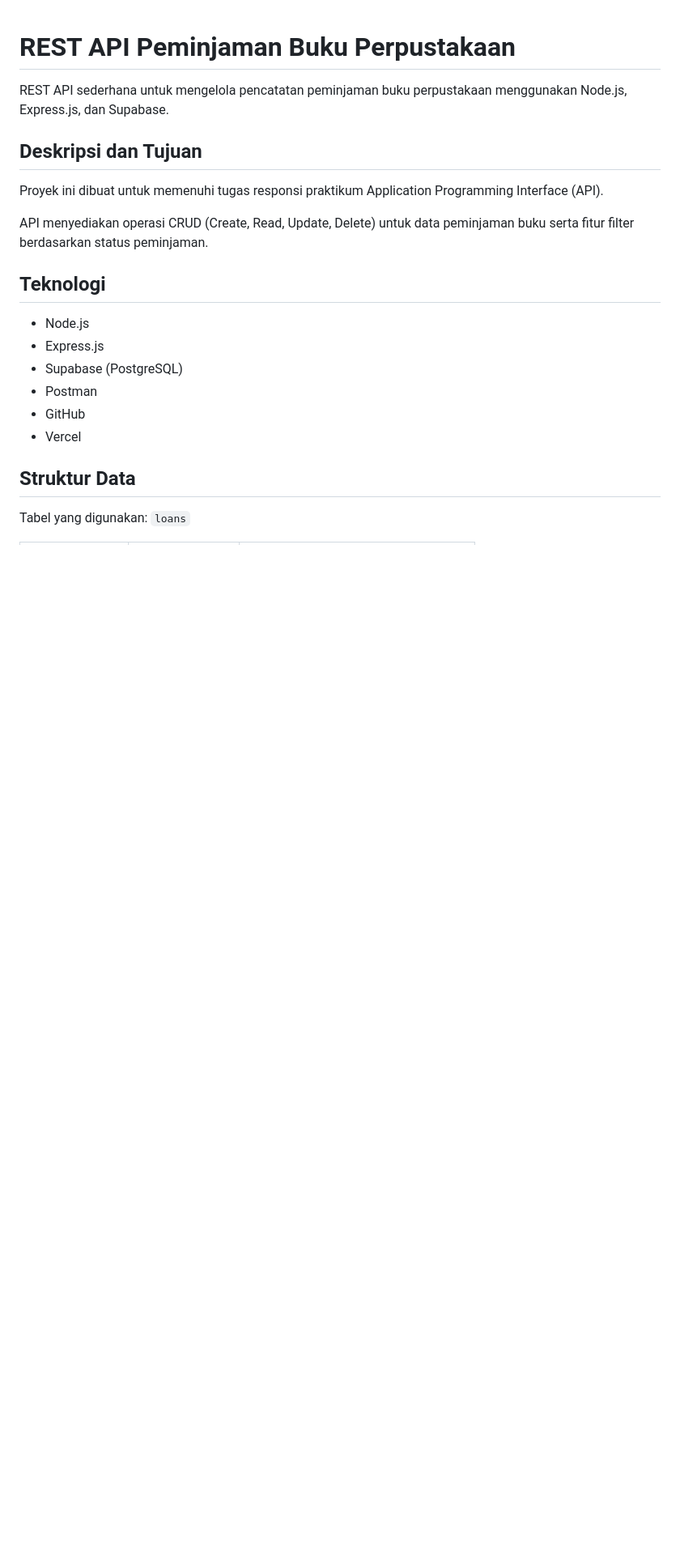
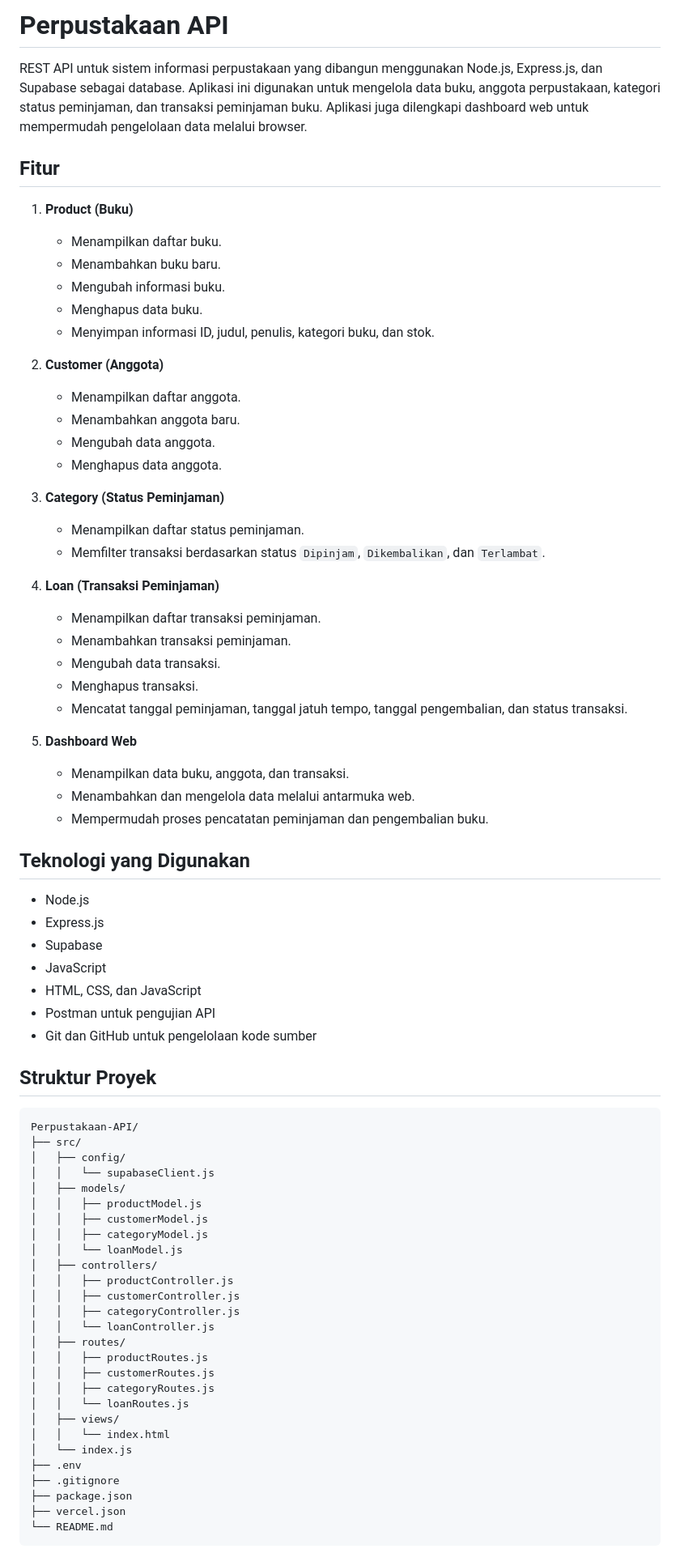
Before and after one commit to Siomayy13/Perpustakaan-API, a Markdown page: README.md, the part around one of its changes. Shown at 81% size. Drawn GitHub-style; blank space fills up the shorter version.

Commit message:
Memperbarui dokumentasi README

````diff
--- a/README.md
+++ b/README.md
@@ -1,28 +1,77 @@
+# Perpustakaan API
 
-# REST API Peminjaman Buku Perpustakaan
+REST API untuk sistem informasi perpustakaan yang dibangun menggunakan Node.js, Express.js, dan Supabase sebagai database. Aplikasi ini digunakan untuk mengelola data buku, anggota perpustakaan, kategori status peminjaman, dan transaksi peminjaman buku. Aplikasi juga dilengkapi dashboard web untuk mempermudah pengelolaan data melalui browser.
 
-REST API sederhana untuk mengelola pencatatan peminjaman
-buku perpustakaan menggunakan Node.js, Express.js, dan Supabase.
+## Fitur
 
-## Deskripsi dan Tujuan
+1. **Product (Buku)**
+   - Menampilkan daftar buku.
+   - Menambahkan buku baru.
+   - Mengubah informasi buku.
+   - Menghapus data buku.
+   - Menyimpan informasi ID, judul, penulis, kategori buku, dan stok.
 
-Proyek ini dibuat untuk memenuhi tugas responsi praktikum
-Application Programming Interface (API).
+2. **Customer (Anggota)**
+   - Menampilkan daftar anggota.
+   - Menambahkan anggota baru.
+   - Mengubah data anggota.
+   - Menghapus data anggota.
 
-API menyediakan operasi CRUD (Create, Read, Update, Delete)
-untuk data peminjaman buku serta fitur filter berdasarkan
-status peminjaman.
+3. **Category (Status Peminjaman)**
+   - Menampilkan daftar status peminjaman.
+   - Memfilter transaksi berdasarkan status `Dipinjam`, `Dikembalikan`, dan `Terlambat`.
 
-## Teknologi
+4. **Loan (Transaksi Peminjaman)**
+   - Menampilkan daftar transaksi peminjaman.
+   - Menambahkan transaksi peminjaman.
+   - Mengubah data transaksi.
+   - Menghapus transaksi.
+   - Mencatat tanggal peminjaman, tanggal jatuh tempo, tanggal pengembalian, dan status transaksi.
+
+5. **Dashboard Web**
+   - Menampilkan data buku, anggota, dan transaksi.
+   - Menambahkan dan mengelola data melalui antarmuka web.
+   - Mempermudah proses pencatatan peminjaman dan pengembalian buku.
+
+## Teknologi yang Digunakan
 
 - Node.js
 - Express.js
-- Supabase (PostgreSQL)
-- Postman
-- GitHub
-- Vercel
+- Supabase
+- JavaScript
+- HTML, CSS, dan JavaScript
+- Postman untuk pengujian API
+- Git dan GitHub untuk pengelolaan kode sumber
 
-## Struktur Data
+## Struktur Proyek
 
-Tabel yang digunakan: `loans`
+```text
+Perpustakaan-API/
+├── src/
+│   ├── config/
+│   │   └── supabaseClient.js
+│   ├── models/
+│   │   ├── productModel.js
+│   │   ├── customerModel.js
+│   │   ├── categoryModel.js
+│   │   └── loanModel.js
+│   ├── controllers/
+│   │   ├── productController.js
+│   │   ├── customerController.js
+│   │   ├── categoryController.js
+│   │   └── loanController.js
+│   ├── routes/
+│   │   ├── productRoutes.js
+│   │   ├── customerRoutes.js
+│   │   ├── categoryRoutes.js
+│   │   └── loanRoutes.js
+│   ├── views/
+│   │   └── index.html
+│   └── index.js
+├── .env
+├── .gitignore
+├── package.json
+├── vercel.json
+└── README.md
+```
 
````
Also changed, not shown: other parts of README.md (+117 -132 lines).
